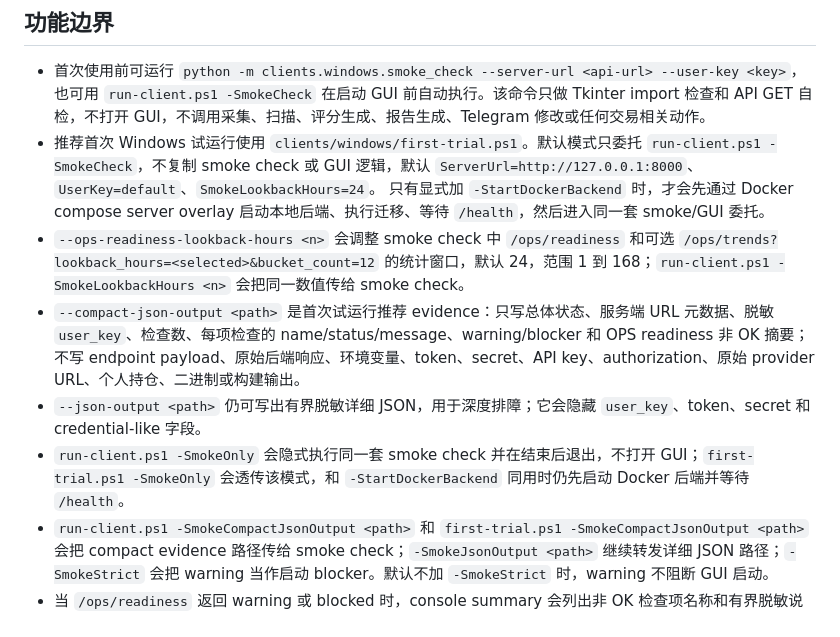
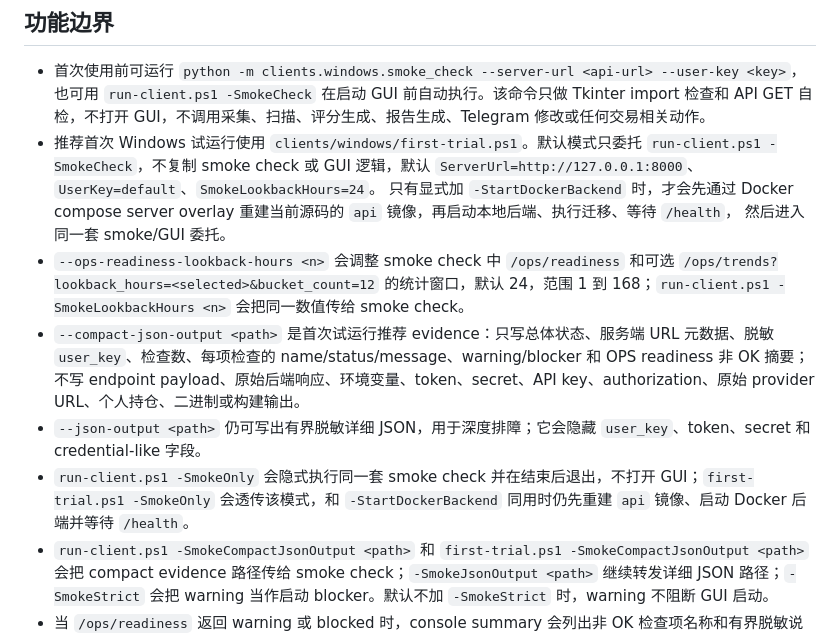
Before and after one commit to Piracola/BaizeFinDB, a Markdown page: clients/windows/README.md, the part around the change. GitHub-like rendering.

Commit message:
docs(windows): clarify docker first trial rebuild

```diff
--- a/clients/windows/README.md
+++ b/clients/windows/README.md
@@ -159,11 +159,12 @@ uv run --group package powershell -ExecutionPolicy Bypass -File clients/windows/
   `run-client.ps1 -SmokeCheck`，不复制 smoke check 或 GUI 逻辑，默认
   `ServerUrl=http://127.0.0.1:8000`、`UserKey=default`、`SmokeLookbackHours=24`。
   只有显式加 `-StartDockerBackend` 时，才会先通过 Docker compose server overlay
-  启动本地后端、执行迁移、等待 `/health`，然后进入同一套 smoke/GUI 委托。
+  重建当前源码的 `api` 镜像，再启动本地后端、执行迁移、等待 `/health`，
+  然后进入同一套 smoke/GUI 委托。
 - `--ops-readiness-lookback-hours <n>` 会调整 smoke check 中 `/ops/readiness` 和可选 `/ops/trends?lookback_hours=<selected>&bucket_count=12` 的统计窗口，默认 24，范围 1 到 168；`run-client.ps1 -SmokeLookbackHours <n>` 会把同一数值传给 smoke check。
 - `--compact-json-output <path>` 是首次试运行推荐 evidence：只写总体状态、服务端 URL 元数据、脱敏 `user_key`、检查数、每项检查的 name/status/message、warning/blocker 和 OPS readiness 非 OK 摘要；不写 endpoint payload、原始后端响应、环境变量、token、secret、API key、authorization、原始 provider URL、个人持仓、二进制或构建输出。
 - `--json-output <path>` 仍可写出有界脱敏详细 JSON，用于深度排障；它会隐藏 `user_key`、token、secret 和 credential-like 字段。
-- `run-client.ps1 -SmokeOnly` 会隐式执行同一套 smoke check 并在结束后退出，不打开 GUI；`first-trial.ps1 -SmokeOnly` 会透传该模式，和 `-StartDockerBackend` 同用时仍先启动 Docker 后端并等待 `/health`。
+- `run-client.ps1 -SmokeOnly` 会隐式执行同一套 smoke check 并在结束后退出，不打开 GUI；`first-trial.ps1 -SmokeOnly` 会透传该模式，和 `-StartDockerBackend` 同用时仍先重建 `api` 镜像、启动 Docker 后端并等待 `/health`。
 - `run-client.ps1 -SmokeCompactJsonOutput <path>` 和 `first-trial.ps1 -SmokeCompactJsonOutput <path>` 会把 compact evidence 路径传给 smoke check；`-SmokeJsonOutput <path>` 继续转发详细 JSON 路径；`-SmokeStrict` 会把 warning 当作启动 blocker。默认不加 `-SmokeStrict` 时，warning 不阻断 GUI 启动。
 - 当 `/ops/readiness` 返回 warning 或 blocked 时，console summary 会列出非 OK 检查项名称和有界脱敏说明，例如 `provider_fetch`、`data_quality`，便于首用时区分历史数据源/数据质量 warning 和真正 blocker。
 - GUI 的 `OPS Lookback (hours)` 会传给 `/ops/overview`、`/ops/history` 和 `/ops/readiness`，默认 24，范围 1 到 168；非法输入会在发起 API 请求前弹出校验错误。
```
Also changed, not shown: docs/runbooks/windows-client.md (+1 -1 lines).
